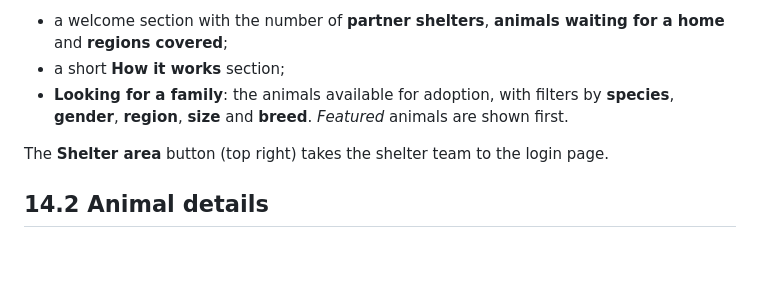
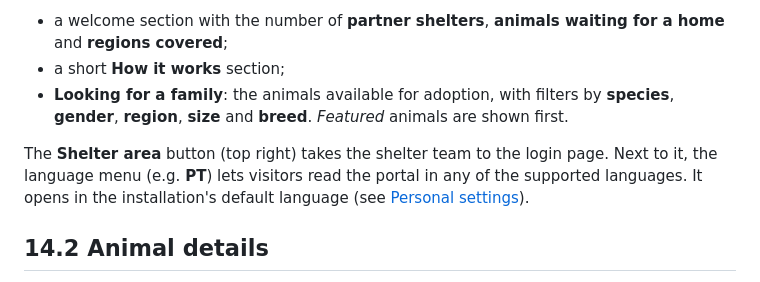
Before and after one commit to zhoorta/multi-shelter-manager, a Markdown page: docs/14-public-portal.md, the part around the change. Rendered like a GitHub page; blank space fills up the shorter version.

```diff
--- a/docs/14-public-portal.md
+++ b/docs/14-public-portal.md
@@ -43,7 +43,7 @@ It shows:
 - a short **How it works** section;
 - **Looking for a family**: the animals available for adoption, with filters by **species**, **gender**, **region**, **size** and **breed**. *Featured* animals are shown first.
 
-The **Shelter area** button (top right) takes the shelter team to the login page.
+The **Shelter area** button (top right) takes the shelter team to the login page. Next to it, the language menu (e.g. **PT**) lets visitors read the portal in any of the supported languages. It opens in the installation's default language (see [Personal settings](15-settings.md#154-language)).
 
 ## 14.2 Animal details
 
```
Also changed, not shown: docs/01-installation.md (+2 -2 lines), docs/15-settings.md (+10 -2 lines), docs/screenshots/56-settings-appearance.png, 12 other files.
